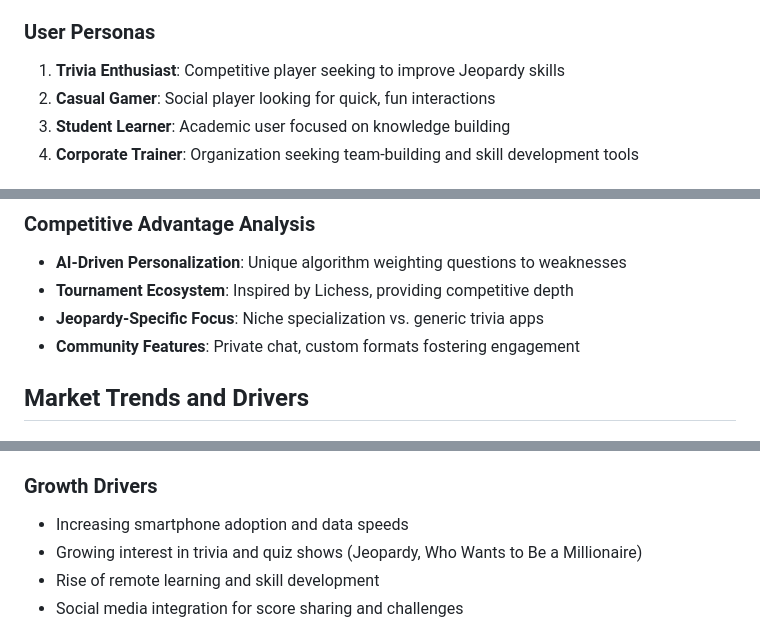
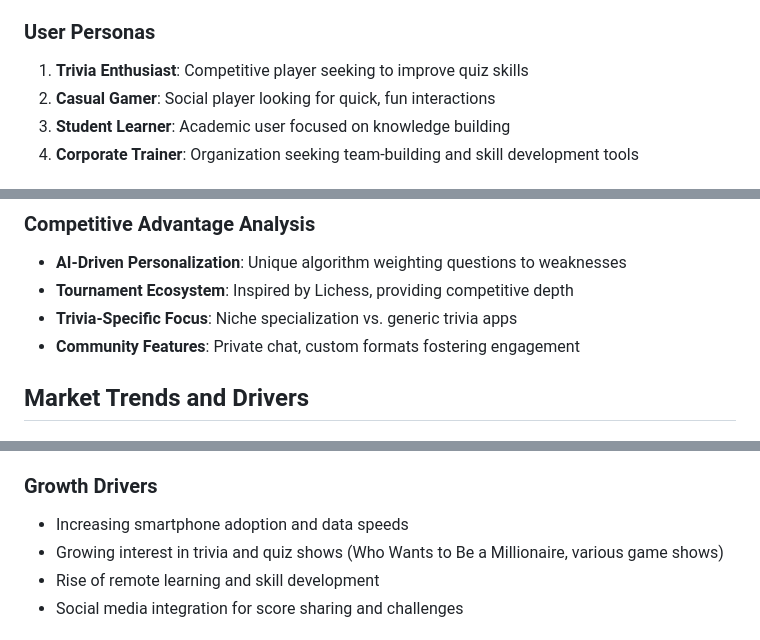
Before and after one commit to Pikkati/Guess-What, a Markdown page: market_evaluation.md, 3 parts joined by grey strips. GitHub-like rendering.

```diff
--- a/market_evaluation.md
+++ b/market_evaluation.md
@@ -39,7 +40,7 @@ This market evaluation assesses the viability of Guess What, a cloud-based platf
 - Seniors: Cognitive training and social engagement
 
 ### User Personas
-1. **Trivia Enthusiast**: Competitive player seeking to improve Jeopardy skills
+1. **Trivia Enthusiast**: Competitive player seeking to improve quiz skills
 2. **Casual Gamer**: Social player looking for quick, fun interactions
 3. **Student Learner**: Academic user focused on knowledge building
 4. **Corporate Trainer**: Organization seeking team-building and skill development tools
@@ -83,7 +84,7 @@ This market evaluation assesses the viability of Guess What, a cloud-based platf
 ### Competitive Advantage Analysis
 - **AI-Driven Personalization**: Unique algorithm weighting questions to weaknesses
 - **Tournament Ecosystem**: Inspired by Lichess, providing competitive depth
-- **Jeopardy-Specific Focus**: Niche specialization vs. generic trivia apps
+- **Trivia-Specific Focus**: Niche specialization vs. generic trivia apps
 - **Community Features**: Private chat, custom formats fostering engagement
 
 ## Market Trends and Drivers
@@ -97,7 +98,7 @@ This market evaluation assesses the viability of Guess What, a cloud-based platf
 
 ### Growth Drivers
 - Increasing smartphone adoption and data speeds
-- Growing interest in trivia and quiz shows (Jeopardy, Who Wants to Be a Millionaire)
+- Growing interest in trivia and quiz shows (Who Wants to Be a Millionaire, various game shows)
 - Rise of remote learning and skill development
 - Social media integration for score sharing and challenges
 
```
Also changed, not shown: other parts of market_evaluation.md (+10 -9 lines), business_plan.md (+9 -9 lines), implementation_plan.md (+5 -5 lines).
